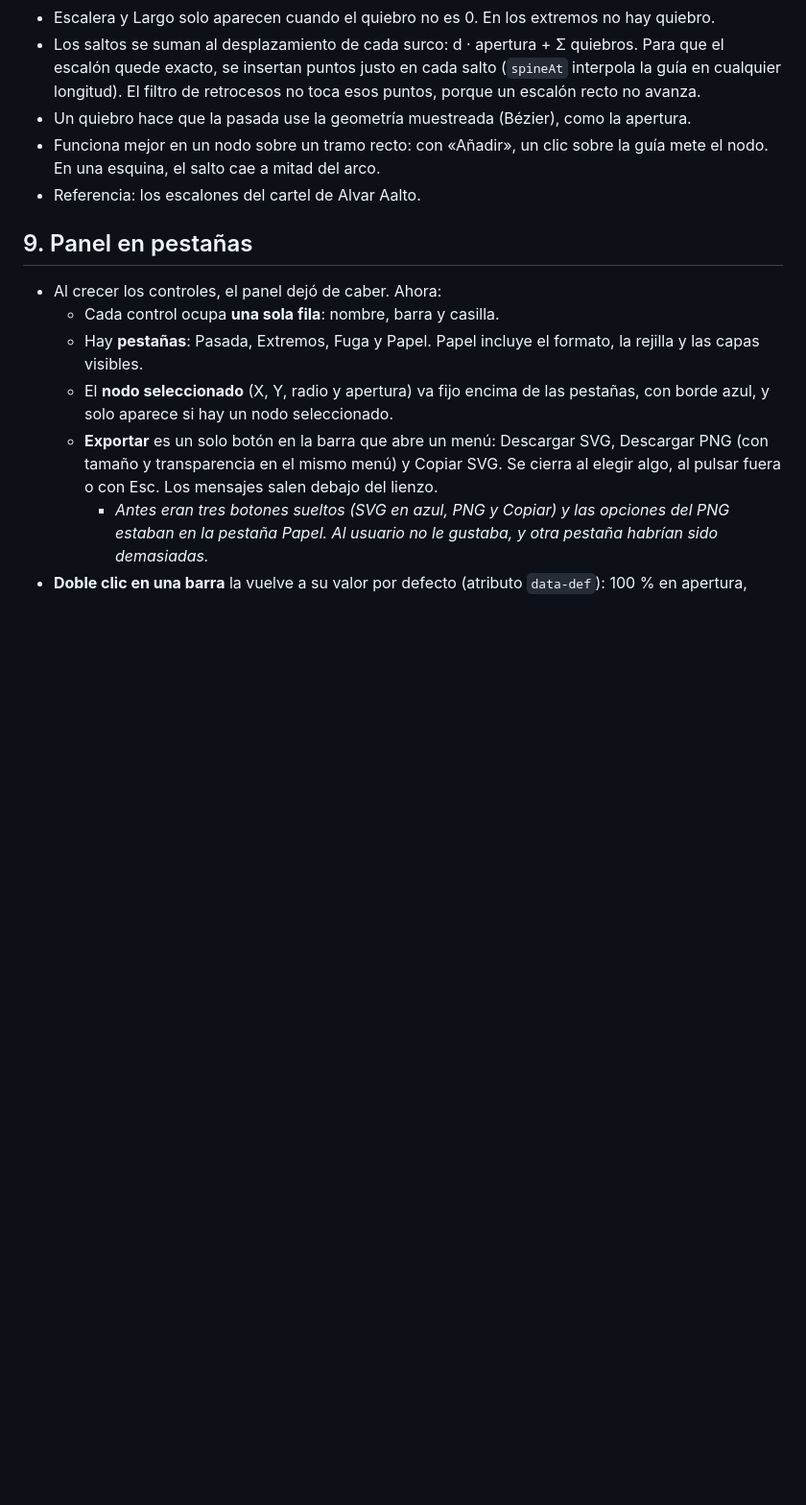
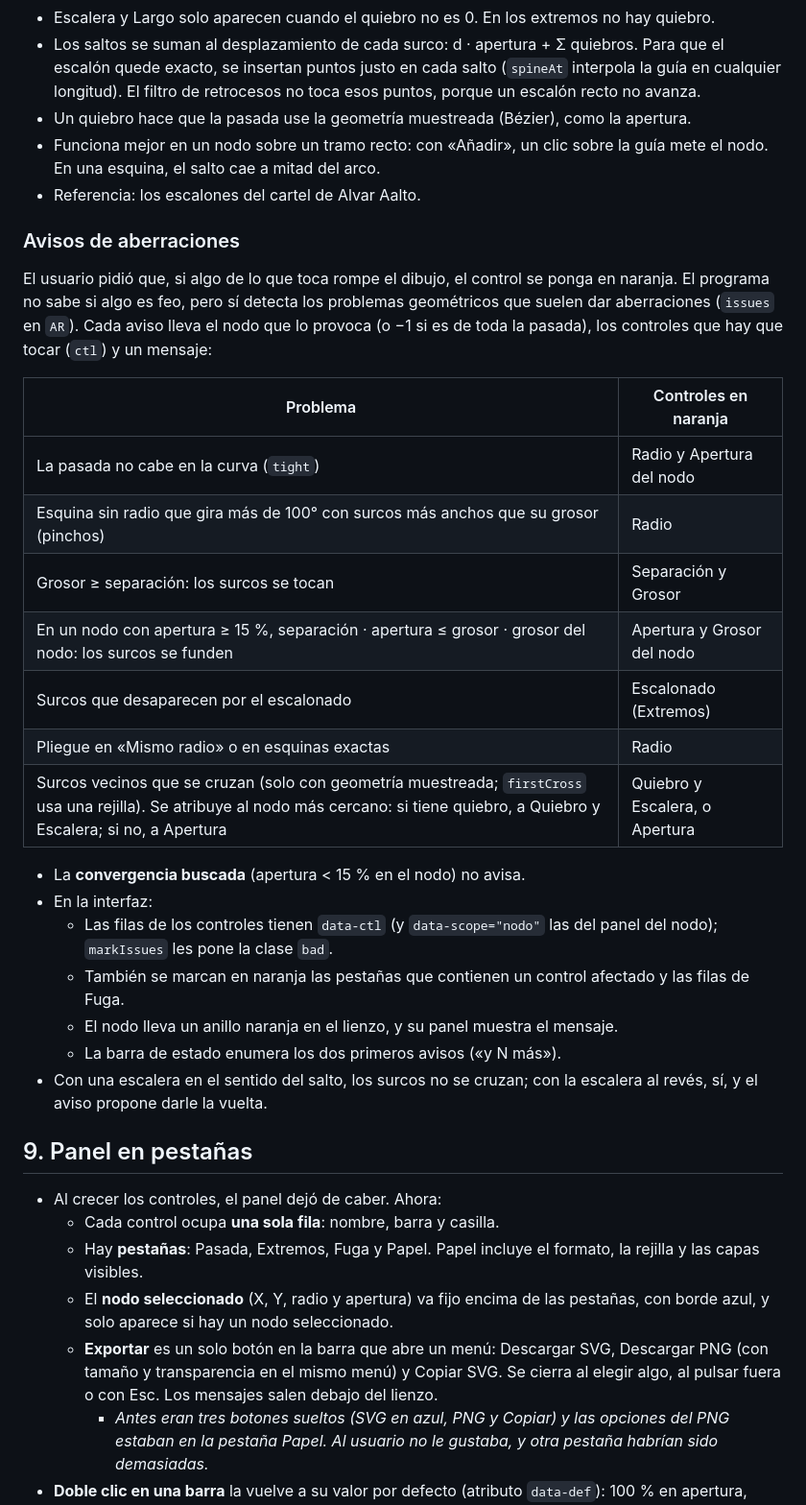
Before and after one commit to meegl/arado, a Markdown page: DECISIONES.md, the part around the change. Shown at 96% size. Drawn GitHub-style; blank space fills up the shorter version.

Commit message:
Documenta los avisos de aberraciones
Co-Authored-By: Claude Opus 5.5 <noreply@anthropic.com>

```diff
--- a/DECISIONES.md
+++ b/DECISIONES.md
@@ -151,6 +151,28 @@ Hay dos maneras de variar el grosor, y se pueden combinar:
 - Funciona mejor en un nodo sobre un tramo recto: con «Añadir», un clic sobre la guía mete el nodo. En una esquina, el salto cae a mitad del arco.
 - Referencia: los escalones del cartel de Alvar Aalto.
 
+### Avisos de aberraciones
+
+El usuario pidió que, si algo de lo que toca rompe el dibujo, el control se ponga en naranja. El programa no sabe si algo es feo, pero sí detecta los problemas geométricos que suelen dar aberraciones (`issues` en `AR`). Cada aviso lleva el nodo que lo provoca (o −1 si es de toda la pasada), los controles que hay que tocar (`ctl`) y un mensaje:
+
+| Problema | Controles en naranja |
+|---|---|
+| La pasada no cabe en la curva (`tight`) | Radio y Apertura del nodo |
+| Esquina sin radio que gira más de 100° con surcos más anchos que su grosor (pinchos) | Radio |
+| Grosor ≥ separación: los surcos se tocan | Separación y Grosor |
+| En un nodo con apertura ≥ 15 %, separación · apertura ≤ grosor · grosor del nodo: los surcos se funden | Apertura y Grosor del nodo |
+| Surcos que desaparecen por el escalonado | Escalonado (Extremos) |
+| Pliegue en «Mismo radio» o en esquinas exactas | Radio |
+| Surcos vecinos que se cruzan (solo con geometría muestreada; `firstCross` usa una rejilla). Se atribuye al nodo más cercano: si tiene quiebro, a Quiebro y Escalera; si no, a Apertura | Quiebro y Escalera, o Apertura |
+
+- La **convergencia buscada** (apertura < 15 % en el nodo) no avisa.
+- En la interfaz:
+  - Las filas de los controles tienen `data-ctl` (y `data-scope="nodo"` las del panel del nodo); `markIssues` les pone la clase `bad`.
+  - También se marcan en naranja las pestañas que contienen un control afectado y las filas de Fuga.
+  - El nodo lleva un anillo naranja en el lienzo, y su panel muestra el mensaje.
+  - La barra de estado enumera los dos primeros avisos («y N más»).
+- Con una escalera en el sentido del salto, los surcos no se cruzan; con la escalera al revés, sí, y el aviso propone darle la vuelta.
+
 ## 9. Panel en pestañas
 
 - Al crecer los controles, el panel dejó de caber. Ahora:
```
